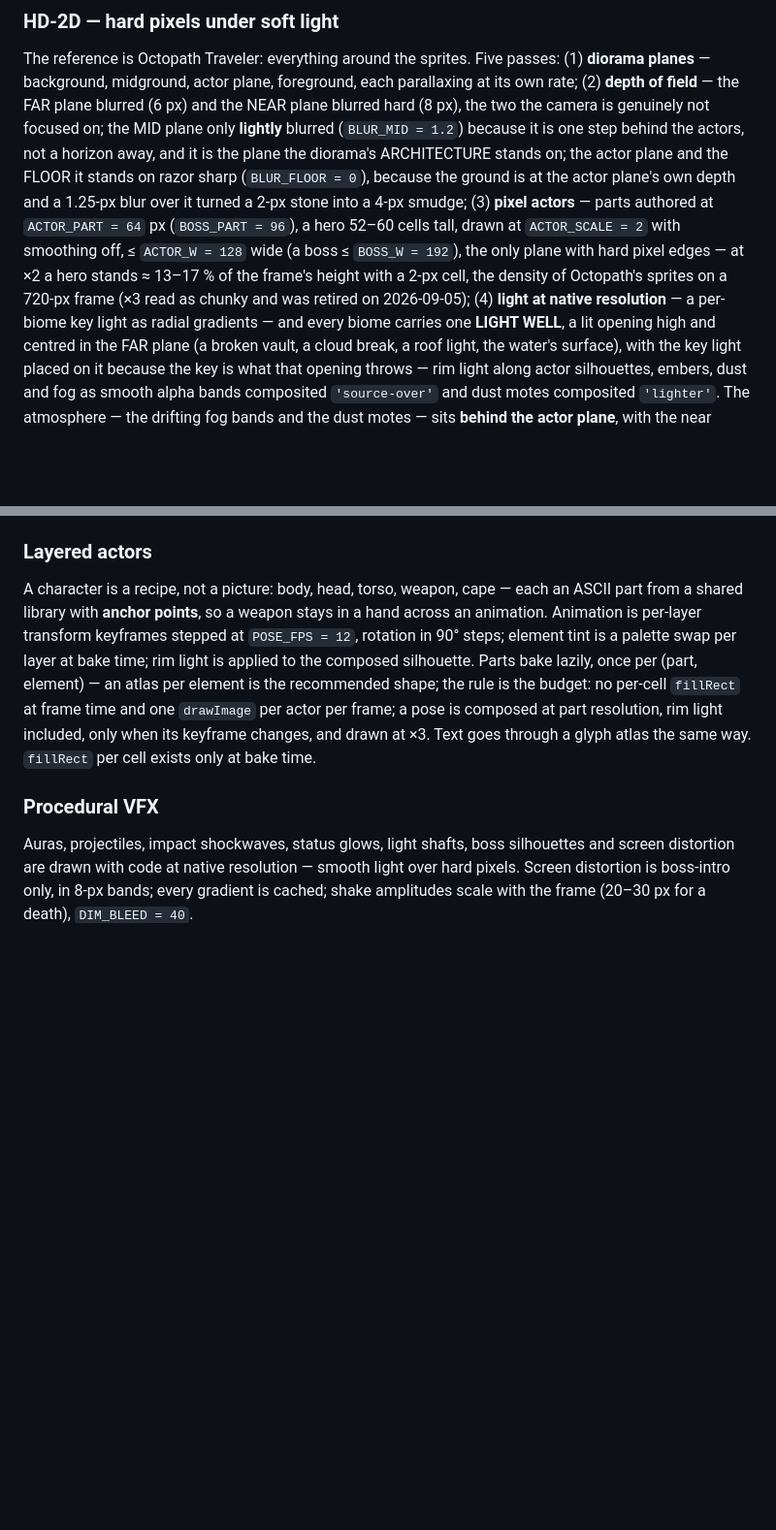
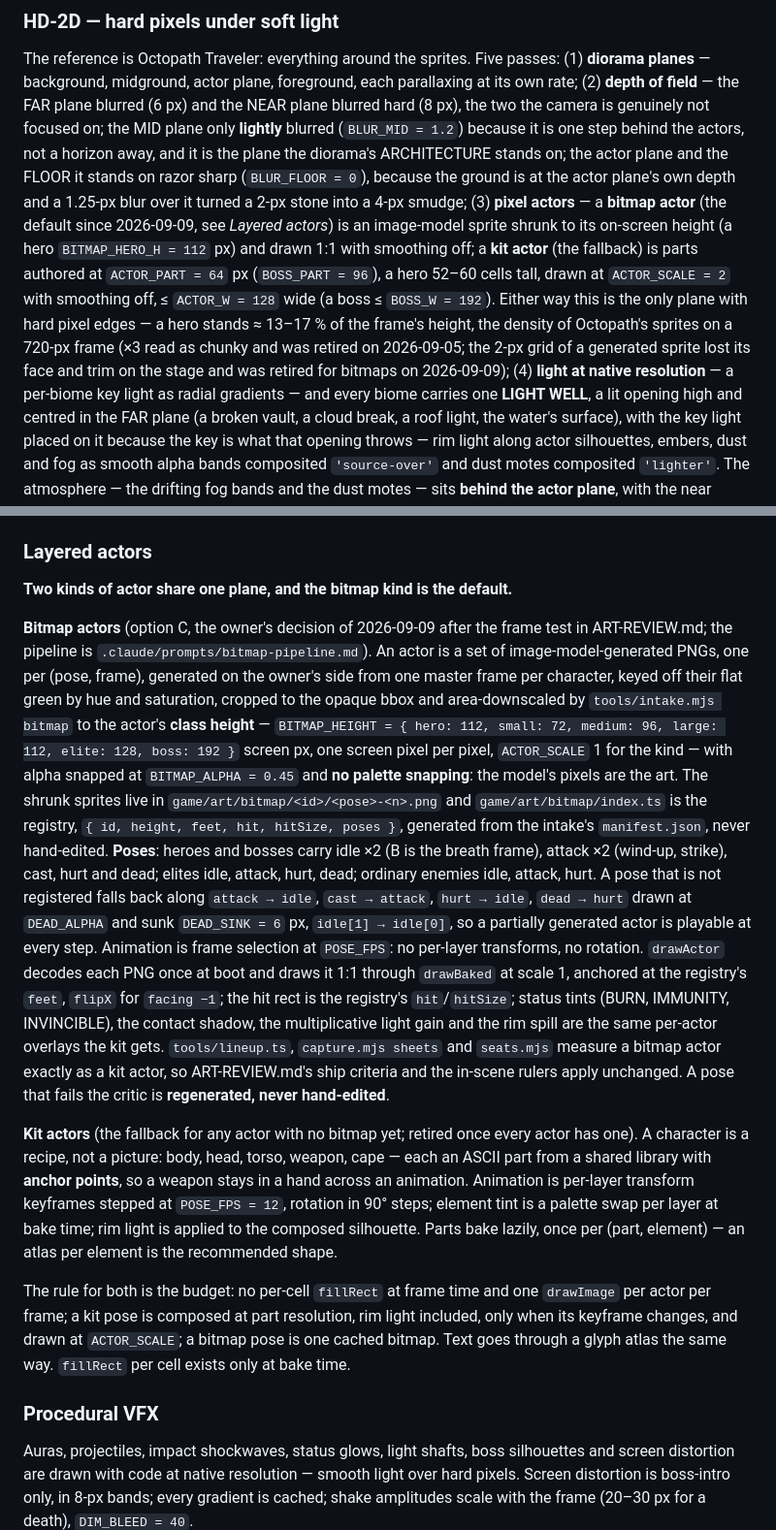
Before and after one commit to PatAkil/ember-quest, a Markdown page: DESIGN.md, 2 parts joined by grey strips. Shown at 97% size. Rendered like a GitHub page; blank space fills up the shorter version.

Commit message:
DESIGN.md: bitmap actors are the default kind on the actor plane, the kit is the fallback
The Layered actors contract now carries option C: image-model sprites shrunk to
their class height (hero 112, small 72, medium 96, large 112, elite 128, boss
192) and drawn one screen pixel per pixel, the pose set per actor kind, the
fallback chain for poses not yet generated, the registry, and the rule that a
failed pose is regenerated rather than hand-edited. The kit stays as the
fallback until every actor has a bitmap.

Co-Authored-By: Claude Fable 5.1 <noreply@anthropic.com>
Claude-Session: https://claude.ai/code/session_01EAWB4DCzXMfESbfN2XcgyC

```diff
--- a/DESIGN.md
+++ b/DESIGN.md
@@ -1111,12 +1111,16 @@ horizon away, and it is the plane the diorama's ARCHITECTURE stands on; the
 actor plane and the FLOOR it stands on razor sharp (`BLUR_FLOOR = 0`),
 because the ground is at the actor plane's own depth and a 1.25-px blur over
 it turned a 2-px stone into a 4-px smudge; (3) **pixel
-actors** — parts authored at `ACTOR_PART = 64` px (`BOSS_PART = 96`), a hero
-52–60 cells tall, drawn at `ACTOR_SCALE = 2` with smoothing off, ≤ `ACTOR_W
-= 128` wide (a boss ≤ `BOSS_W = 192`), the only plane with hard pixel edges —
-at ×2 a hero stands ≈ 13–17 % of the frame's height with a 2-px cell, the
-density of Octopath's sprites on a 720-px frame (×3 read as chunky and was
-retired on 2026-09-05); (4) **light at native resolution** — a per-biome key
+actors** — a **bitmap actor** (the default since 2026-09-09, see *Layered
+actors*) is an image-model sprite shrunk to its on-screen height (a hero
+`BITMAP_HERO_H = 112` px) and drawn 1:1 with smoothing off; a **kit actor**
+(the fallback) is parts authored at `ACTOR_PART = 64` px (`BOSS_PART = 96`),
+a hero 52–60 cells tall, drawn at `ACTOR_SCALE = 2` with smoothing off, ≤
+`ACTOR_W = 128` wide (a boss ≤ `BOSS_W = 192`). Either way this is the only
+plane with hard pixel edges — a hero stands ≈ 13–17 % of the frame's height,
+the density of Octopath's sprites on a 720-px frame (×3 read as chunky and
+was retired on 2026-09-05; the 2-px grid of a generated sprite lost its face
+and trim on the stage and was retired for bitmaps on 2026-09-09); (4) **light at native resolution** — a per-biome key
 light as radial gradients — and every biome carries one **LIGHT WELL**, a lit
 opening high and centred in the FAR plane (a broken vault, a cloud break, a
 roof light, the water's surface), with the key light placed on it because the
@@ -1167,17 +1171,51 @@ count. `engine/light.ts` lands in phase 7a; `engine/crt.ts` is **kept**.
 
 ### Layered actors
 
-A character is a recipe, not a picture: body, head, torso, weapon, cape —
-each an ASCII part from a shared library with **anchor points**, so a weapon
-stays in a hand across an animation. Animation is per-layer transform
-keyframes stepped at `POSE_FPS = 12`, rotation in 90° steps; element tint is
-a palette swap per layer at bake time; rim light is applied to the composed
-silhouette. Parts bake lazily, once per (part, element) — an atlas per element is the
-recommended shape; the rule is the budget: no per-cell `fillRect` at frame
-time and one `drawImage` per actor per frame; a pose is composed at part
-resolution, rim light included, only when its keyframe changes, and drawn
-at ×3. Text goes through a glyph atlas the
-same way. `fillRect` per cell exists only at bake time.
+**Two kinds of actor share one plane, and the bitmap kind is the default.**
+
+**Bitmap actors** (option C, the owner's decision of 2026-09-09 after the
+frame test in ART-REVIEW.md; the pipeline is `.claude/prompts/bitmap-pipeline.md`).
+An actor is a set of image-model-generated PNGs, one per (pose, frame),
+generated on the owner's side from one master frame per character, keyed off
+their flat green by hue and saturation, cropped to the opaque bbox and
+area-downscaled by `tools/intake.mjs bitmap` to the actor's **class height**
+— `BITMAP_HEIGHT = { hero: 112, small: 72, medium: 96, large: 112, elite: 128,
+boss: 192 }` screen px, one screen pixel per pixel, `ACTOR_SCALE` 1 for the
+kind — with alpha snapped at `BITMAP_ALPHA = 0.45` and **no palette
+snapping**: the model's pixels are the art. The shrunk sprites live in
+`game/art/bitmap/<id>/<pose>-<n>.png` and `game/art/bitmap/index.ts` is the
+registry, `{ id, height, feet, hit, hitSize, poses }`, generated from the
+intake's `manifest.json`, never hand-edited. **Poses**: heroes and bosses
+carry idle ×2 (B is the breath frame), attack ×2 (wind-up, strike), cast,
+hurt and dead; elites idle, attack, hurt, dead; ordinary enemies idle,
+attack, hurt. A pose that is not registered falls back along `attack →
+idle`, `cast → attack`, `hurt → idle`, `dead → hurt` drawn at `DEAD_ALPHA`
+and sunk `DEAD_SINK = 6` px, `idle[1] → idle[0]`, so a partially generated
+actor is playable at every step. Animation is frame selection at
+`POSE_FPS`: no per-layer transforms, no rotation. `drawActor` decodes each
+PNG once at boot and draws it 1:1 through `drawBaked` at scale 1, anchored at
+the registry's `feet`, `flipX` for `facing −1`; the hit rect is the
+registry's `hit`/`hitSize`; status tints (BURN, IMMUNITY, INVINCIBLE), the
+contact shadow, the multiplicative light gain and the rim spill are the same
+per-actor overlays the kit gets. `tools/lineup.ts`, `capture.mjs sheets` and
+`seats.mjs` measure a bitmap actor exactly as a kit actor, so ART-REVIEW.md's
+ship criteria and the in-scene rulers apply unchanged. A pose that fails the
+critic is **regenerated, never hand-edited**.
+
+**Kit actors** (the fallback for any actor with no bitmap yet; retired once
+every actor has one). A character is a recipe, not a picture: body, head,
+torso, weapon, cape — each an ASCII part from a shared library with **anchor
+points**, so a weapon stays in a hand across an animation. Animation is
+per-layer transform keyframes stepped at `POSE_FPS = 12`, rotation in 90°
+steps; element tint is a palette swap per layer at bake time; rim light is
+applied to the composed silhouette. Parts bake lazily, once per (part,
+element) — an atlas per element is the recommended shape.
+
+The rule for both is the budget: no per-cell `fillRect` at frame time and one
+`drawImage` per actor per frame; a kit pose is composed at part resolution,
+rim light included, only when its keyframe changes, and drawn at
+`ACTOR_SCALE`; a bitmap pose is one cached bitmap. Text goes through a glyph
+atlas the same way. `fillRect` per cell exists only at bake time.
 
 ### Procedural VFX
 
```
